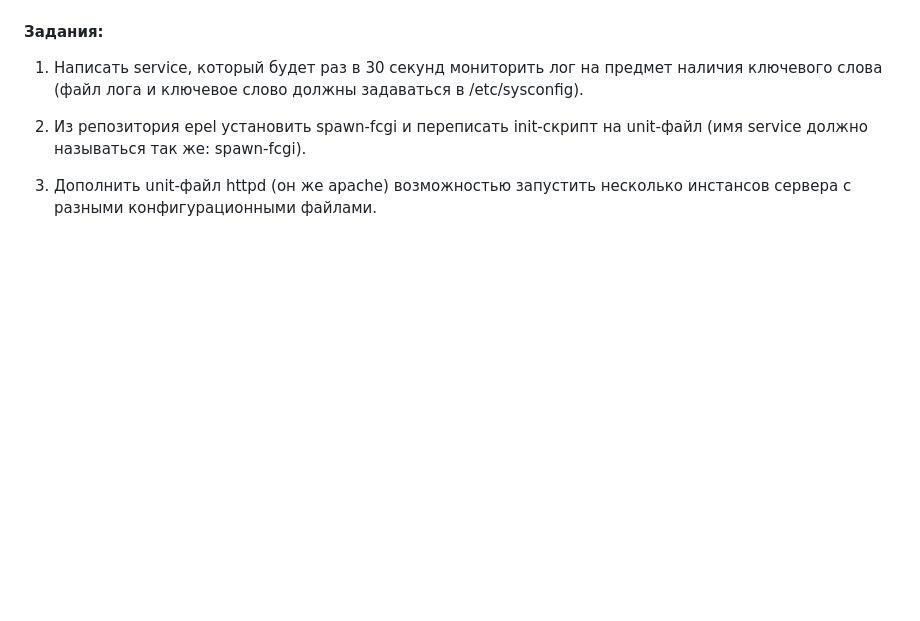
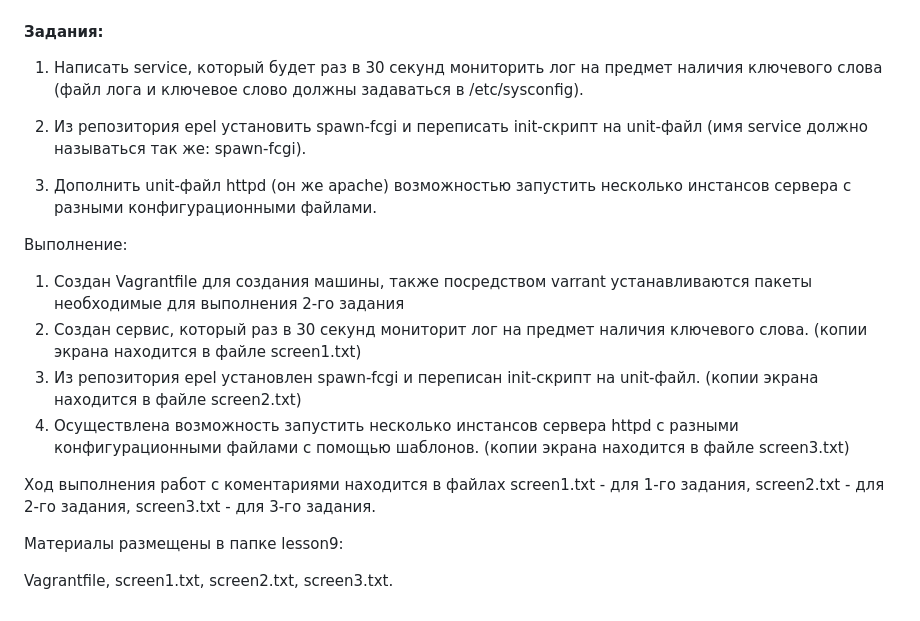
Before and after one commit to ms1969/otus_linux_adv, a Markdown page: README.md, the part around the change. Rendered like a GitHub page; folded sections open; blank space fills up the shorter version.

```diff
--- a/README.md
+++ b/README.md
@@ -370,6 +370,20 @@ test
 
 3. Дополнить unit-файл httpd (он же apache) возможностью запустить несколько инстансов сервера с разными конфигурационными файлами.
 
+Выполнение:
 
+1. Создан Vagrantfile для создания машины, также посредством varrant устанавливаются пакеты необходимые для выполнения 2-го задания
+2. Создан сервис, который раз в 30 секунд мониторит лог на предмет наличия ключевого слова. (копии экрана находится в файле screen1.txt)
+3. Из репозитория epel установлен spawn-fcgi и переписан init-скрипт на unit-файл. (копии экрана находится в файле screen2.txt)
+4. Осуществлена возможность запустить несколько инстансов сервера httpd с разными конфигурационными файлами с помощью шаблонов. (копии экрана находится в файле screen3.txt)
+
+Ход выполнения работ с коментариями находится в файлах screen1.txt - для 1-го задания, screen2.txt - для 2-го задания, screen3.txt - для 3-го задания.
+
+Материалы размещены в папке lesson9:
+
+Vagrantfile,
+screen1.txt,
+screen2.txt,
+screen3.txt.
 
 </details>
```
